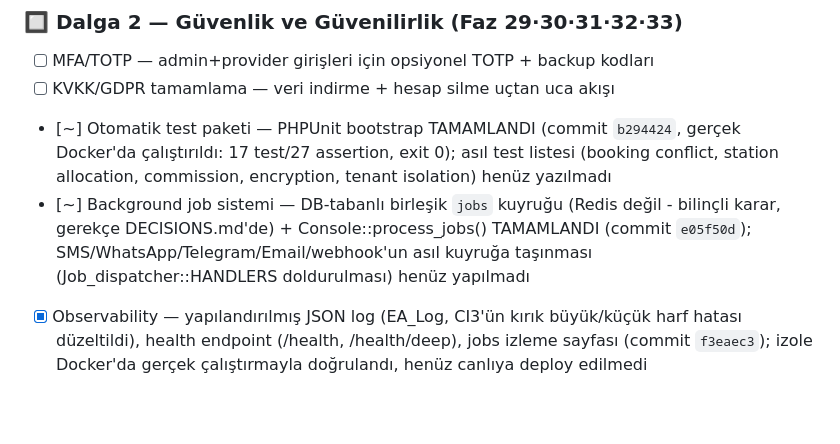
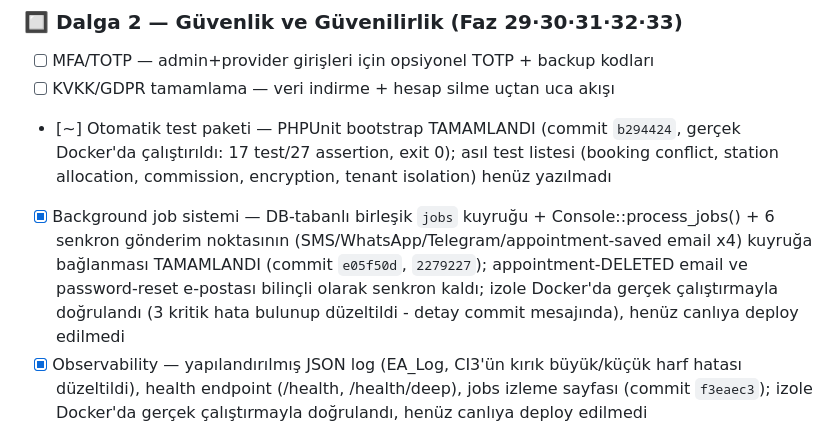
Before and after one commit to miracmk/booki-saas, a Markdown page: docs/ROADMAP.md, the part around the change. GitHub-like rendering; blank space fills up the shorter version.

Commit message:
Roadmap: Background job sistemi tamamlandı (Dalga 2)

```diff
--- a/docs/ROADMAP.md
+++ b/docs/ROADMAP.md
@@ -52,7 +52,7 @@ Bu karar Faz 1 ve Dalga 5'teki "Organization katmanı" maddesini kapsam dışı
 - [ ] MFA/TOTP — admin+provider girişleri için opsiyonel TOTP + backup kodları
 - [ ] KVKK/GDPR tamamlama — veri indirme + hesap silme uçtan uca akışı
 - [~] Otomatik test paketi — PHPUnit bootstrap TAMAMLANDI (commit `b294424`, gerçek Docker'da çalıştırıldı: 17 test/27 assertion, exit 0); asıl test listesi (booking conflict, station allocation, commission, encryption, tenant isolation) henüz yazılmadı
-- [~] Background job sistemi — DB-tabanlı birleşik `jobs` kuyruğu (Redis değil - bilinçli karar, gerekçe DECISIONS.md'de) + Console::process_jobs() TAMAMLANDI (commit `e05f50d`); SMS/WhatsApp/Telegram/Email/webhook'un asıl kuyruğa taşınması (Job_dispatcher::HANDLERS doldurulması) henüz yapılmadı
+- [x] Background job sistemi — DB-tabanlı birleşik `jobs` kuyruğu + Console::process_jobs() + 6 senkron gönderim noktasının (SMS/WhatsApp/Telegram/appointment-saved email x4) kuyruğa bağlanması TAMAMLANDI (commit `e05f50d`, `2279227`); appointment-DELETED email ve password-reset e-postası bilinçli olarak senkron kaldı; izole Docker'da gerçek çalıştırmayla doğrulandı (3 kritik hata bulunup düzeltildi - detay commit mesajında), henüz canlıya deploy edilmedi
 - [x] Observability — yapılandırılmış JSON log (EA_Log, CI3'ün kırık büyük/küçük harf hatası düzeltildi), health endpoint (/health, /health/deep), jobs izleme sayfası (commit `f3eaec3`); izole Docker'da gerçek çalıştırmayla doğrulandı, henüz canlıya deploy edilmedi
 
 ### 🔲 Dalga 3 — Otomasyon ve Büyüme (Faz 18·21·22·23·24·25)
```
